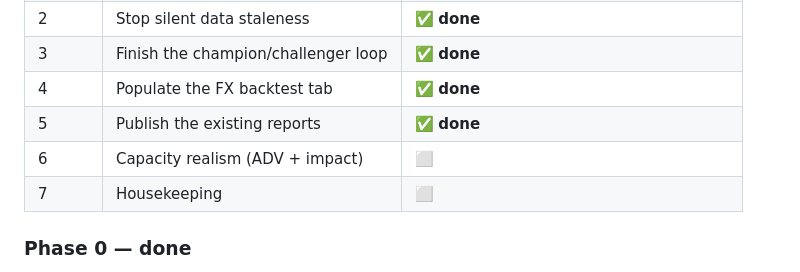
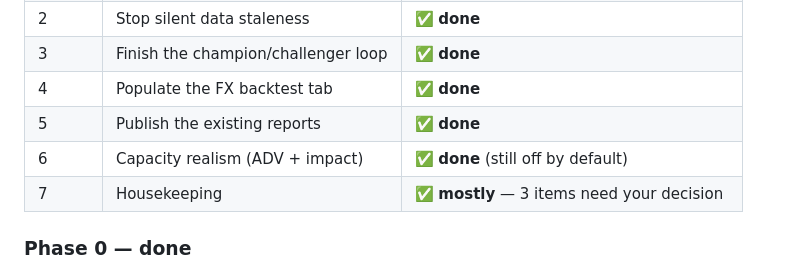
Before and after one commit to mattfanning90-sudo/Trading-Algo, a Markdown page: docs/FORENSIC_AUDIT_2026-09.md, the part around one of its changes. Drawn GitHub-style.

```diff
--- a/docs/FORENSIC_AUDIT_2026-09.md
+++ b/docs/FORENSIC_AUDIT_2026-09.md
@@ -133,8 +133,8 @@ had correctly learned to ignore its own alarm.
 | 3 | Finish the champion/challenger loop | ✅ **done** |
 | 4 | Populate the FX backtest tab | ✅ **done** |
 | 5 | Publish the existing reports | ✅ **done** |
-| 6 | Capacity realism (ADV + impact) | ⬜ |
-| 7 | Housekeeping | ⬜ |
+| 6 | Capacity realism (ADV + impact) | ✅ **done** (still off by default) |
+| 7 | Housekeeping | ✅ **mostly** — 3 items need your decision |
 
 ### Phase 0 — done
 
```
Also changed, not shown: other parts of docs/FORENSIC_AUDIT_2026-09.md (+63 -0 lines).
